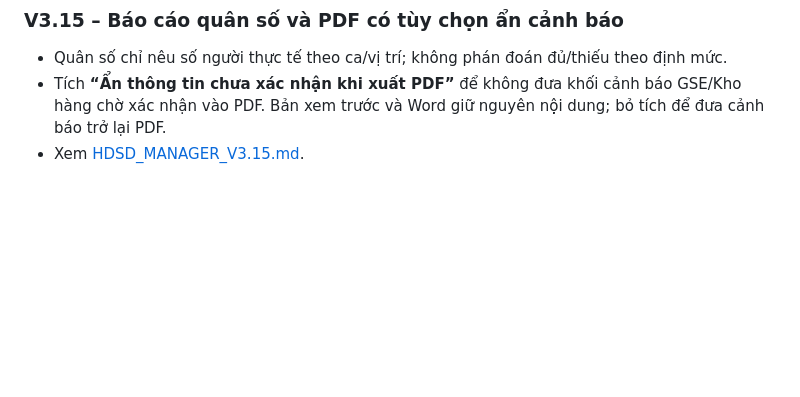
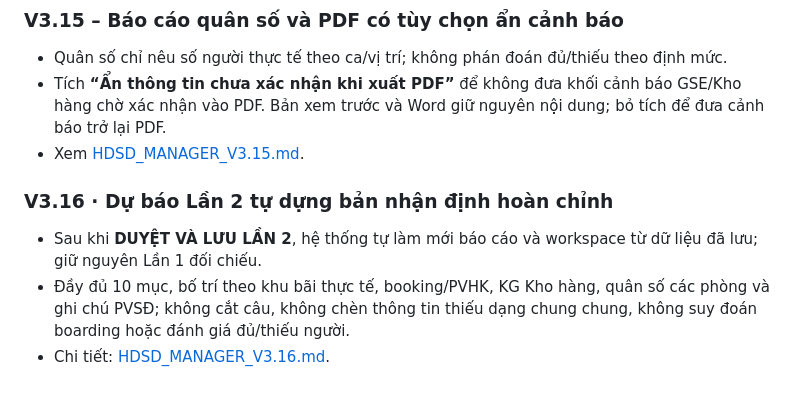
Before and after one commit to sagsdieuhanh-gif/BAOCAOMANAGERONDUTY, a Markdown page: README.md, the part around the change. GitHub-like rendering; blank space fills up the shorter version.

Commit message:
V3.16: document complete L2 analysis and automatic report refresh after approval

```diff
--- a/README.md
+++ b/README.md
@@ -146,3 +146,10 @@
 - Quân số chỉ nêu số người thực tế theo ca/vị trí; không phán đoán đủ/thiếu theo định mức.
 - Tích **“Ẩn thông tin chưa xác nhận khi xuất PDF”** để không đưa khối cảnh báo GSE/Kho hàng chờ xác nhận vào PDF. Bản xem trước và Word giữ nguyên nội dung; bỏ tích để đưa cảnh báo trở lại PDF.
 - Xem [HDSD_MANAGER_V3.15.md](HDSD_MANAGER_V3.15.md).
+
+
+### V3.16 · Dự báo Lần 2 tự dựng bản nhận định hoàn chỉnh
+
+- Sau khi **DUYỆT VÀ LƯU LẦN 2**, hệ thống tự làm mới báo cáo và workspace từ dữ liệu đã lưu; giữ nguyên Lần 1 đối chiếu.
+- Đầy đủ 10 mục, bố trí theo khu bãi thực tế, booking/PVHK, KG Kho hàng, quân số các phòng và ghi chú PVSĐ; không cắt câu, không chèn thông tin thiếu dạng chung chung, không suy đoán boarding hoặc đánh giá đủ/thiếu người.
+- Chi tiết: [HDSD_MANAGER_V3.16.md](HDSD_MANAGER_V3.16.md).
```
